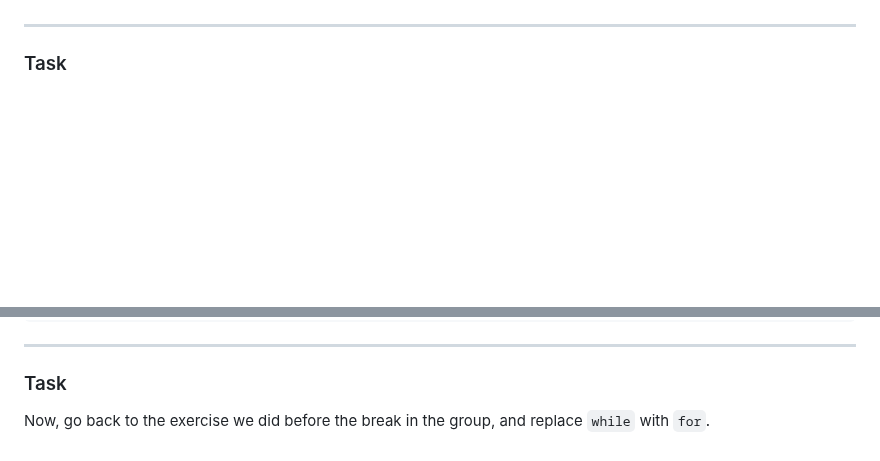
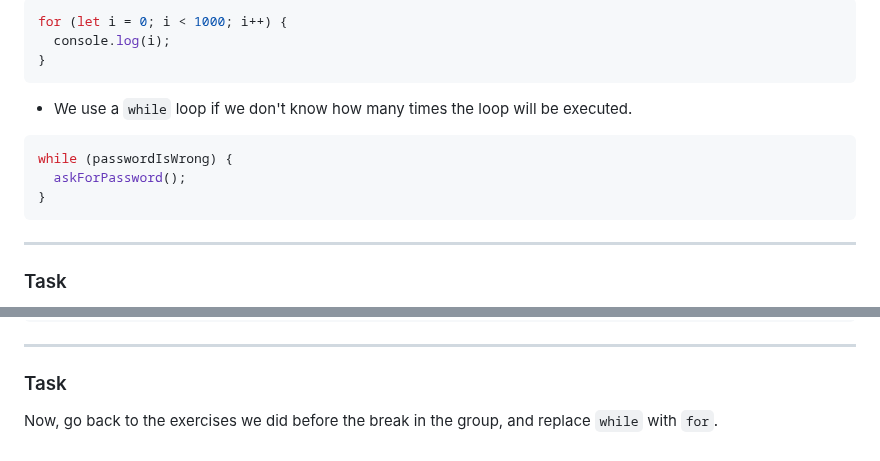
Before and after one commit to ReDI-School/js-berlin-2023-spring, a Markdown page: lesson09.md, 2 parts joined by grey strips. Rendered like a GitHub page; blank space fills up the shorter version.

````diff
--- a/lesson09.md
+++ b/lesson09.md
@@ -182,3 +228,17 @@ for (let counter = 0; counter < 10; counter++){
+```js
+for (let i = 0; i < 1000; i++) {
+  console.log(i);
+}
+```
+
+* We use a `while` loop if we don't know how many times the loop will be executed.
+
+```js
+while (passwordIsWrong) {
+  askForPassword();
+}
+```
+
 
 ---
 
@@ -218,4 +278,4 @@ for (let i = 0; i < languages.length; i++){
 
 ### Task
 
-Now, go back to the exercise we did before the break in the group, and replace `while` with `for`.
+Now, go back to the exercises we did before the break in the group, and replace `while` with `for`.
````
Also changed, not shown: other parts of lesson09.md (+61 -15 lines).
